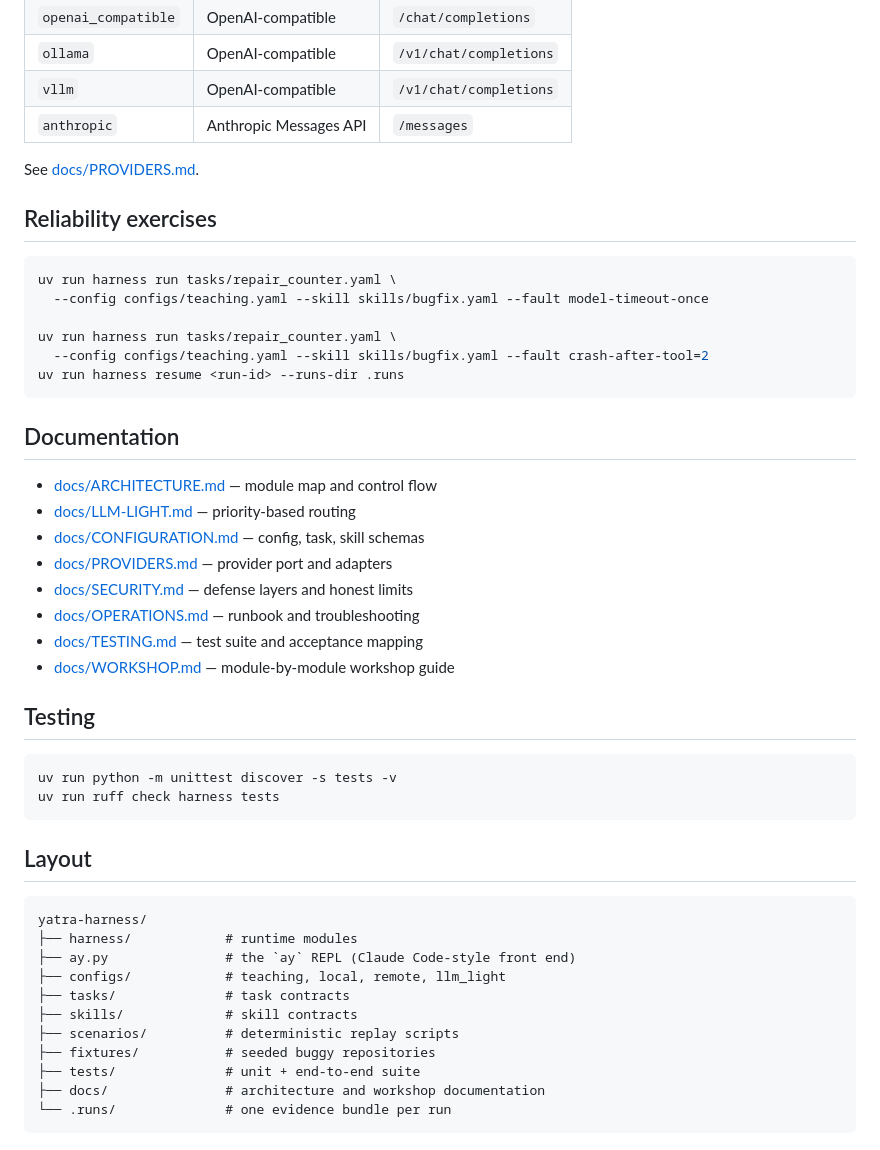
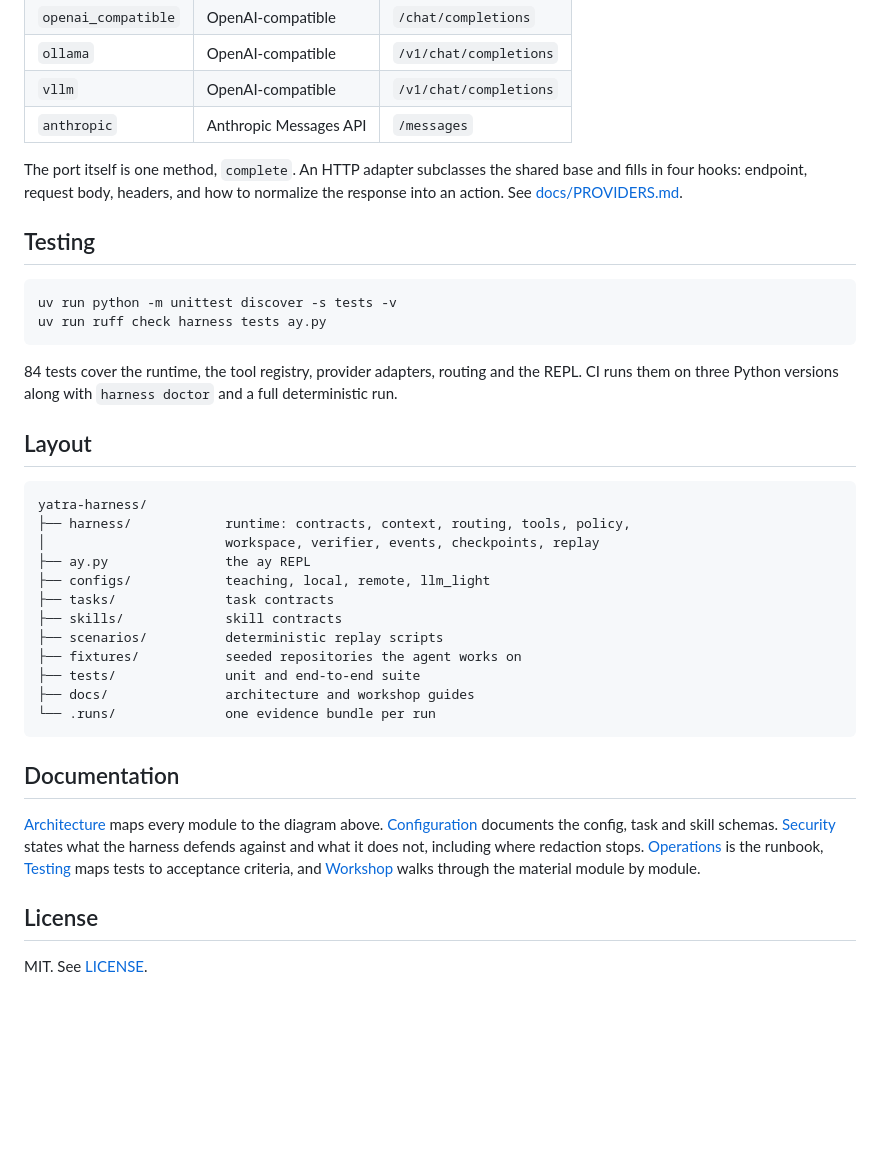
Before and after one commit to AI-Yatra/yatra-harness, a Markdown page: README.md, the part around one of its changes. GitHub-like rendering; blank space fills up the shorter version.

````diff
--- a/README.md
+++ b/README.md
@@ -134,49 +205,48 @@ See [docs/LLM-LIGHT.md](docs/LLM-LIGHT.md).
 | `vllm` | OpenAI-compatible | `/v1/chat/completions` |
 | `anthropic` | Anthropic Messages API | `/messages` |
 
-See [docs/PROVIDERS.md](docs/PROVIDERS.md).
-
-## Reliability exercises
-
-```bash
-uv run harness run tasks/repair_counter.yaml \
-  --config configs/teaching.yaml --skill skills/bugfix.yaml --fault model-timeout-once
-
-uv run harness run tasks/repair_counter.yaml \
-  --config configs/teaching.yaml --skill skills/bugfix.yaml --fault crash-after-tool=2
-uv run harness resume <run-id> --runs-dir .runs
-```
-
-## Documentation
-
-- [docs/ARCHITECTURE.md](docs/ARCHITECTURE.md) — module map and control flow
-- [docs/LLM-LIGHT.md](docs/LLM-LIGHT.md) — priority-based routing
-- [docs/CONFIGURATION.md](docs/CONFIGURATION.md) — config, task, skill schemas
-- [docs/PROVIDERS.md](docs/PROVIDERS.md) — provider port and adapters
-- [docs/SECURITY.md](docs/SECURITY.md) — defense layers and honest limits
-- [docs/OPERATIONS.md](docs/OPERATIONS.md) — runbook and troubleshooting
-- [docs/TESTING.md](docs/TESTING.md) — test suite and acceptance mapping
-- [docs/WORKSHOP.md](docs/WORKSHOP.md) — module-by-module workshop guide
+The port itself is one method, `complete`. An HTTP adapter subclasses the shared
+base and fills in four hooks: endpoint, request body, headers, and how to
+normalize the response into an action. See [docs/PROVIDERS.md](docs/PROVIDERS.md).
 
 ## Testing
 
-```bash
+```
 uv run python -m unittest discover -s tests -v
-uv run ruff check harness tests
+uv run ruff check harness tests ay.py
 ```
+
+84 tests cover the runtime, the tool registry, provider adapters, routing and
+the REPL. CI runs them on three Python versions along with `harness doctor` and
+a full deterministic run.
 
 ## Layout
 
 ```text
 yatra-harness/
-├── harness/            # runtime modules
-├── ay.py               # the `ay` REPL (Claude Code-style front end)
-├── configs/            # teaching, local, remote, llm_light
-├── tasks/              # task contracts
-├── skills/             # skill contracts
-├── scenarios/          # deterministic replay scripts
-├── fixtures/           # seeded buggy repositories
-├── tests/              # unit + end-to-end suite
-├── docs/               # architecture and workshop documentation
-└── .runs/              # one evidence bundle per run
+├── harness/            runtime: contracts, context, routing, tools, policy,
+│                       workspace, verifier, events, checkpoints, replay
+├── ay.py               the ay REPL
+├── configs/            teaching, local, remote, llm_light
+├── tasks/              task contracts
+├── skills/             skill contracts
+├── scenarios/          deterministic replay scripts
+├── fixtures/           seeded repositories the agent works on
+├── tests/              unit and end-to-end suite
+├── docs/               architecture and workshop guides
+└── .runs/              one evidence bundle per run
 ```
+
+## Documentation
+
+[Architecture](docs/ARCHITECTURE.md) maps every module to the diagram above.
+[Configuration](docs/CONFIGURATION.md) documents the config, task and skill
+schemas. [Security](docs/SECURITY.md) states what the harness defends against
+and what it does not, including where redaction stops.
+[Operations](docs/OPERATIONS.md) is the runbook,
+[Testing](docs/TESTING.md) maps tests to acceptance criteria, and
+[Workshop](docs/WORKSHOP.md) walks through the material module by module.
+
+## License
+
+MIT. See [LICENSE](LICENSE).
````
Also changed, not shown: other parts of README.md (+160 -89 lines).
